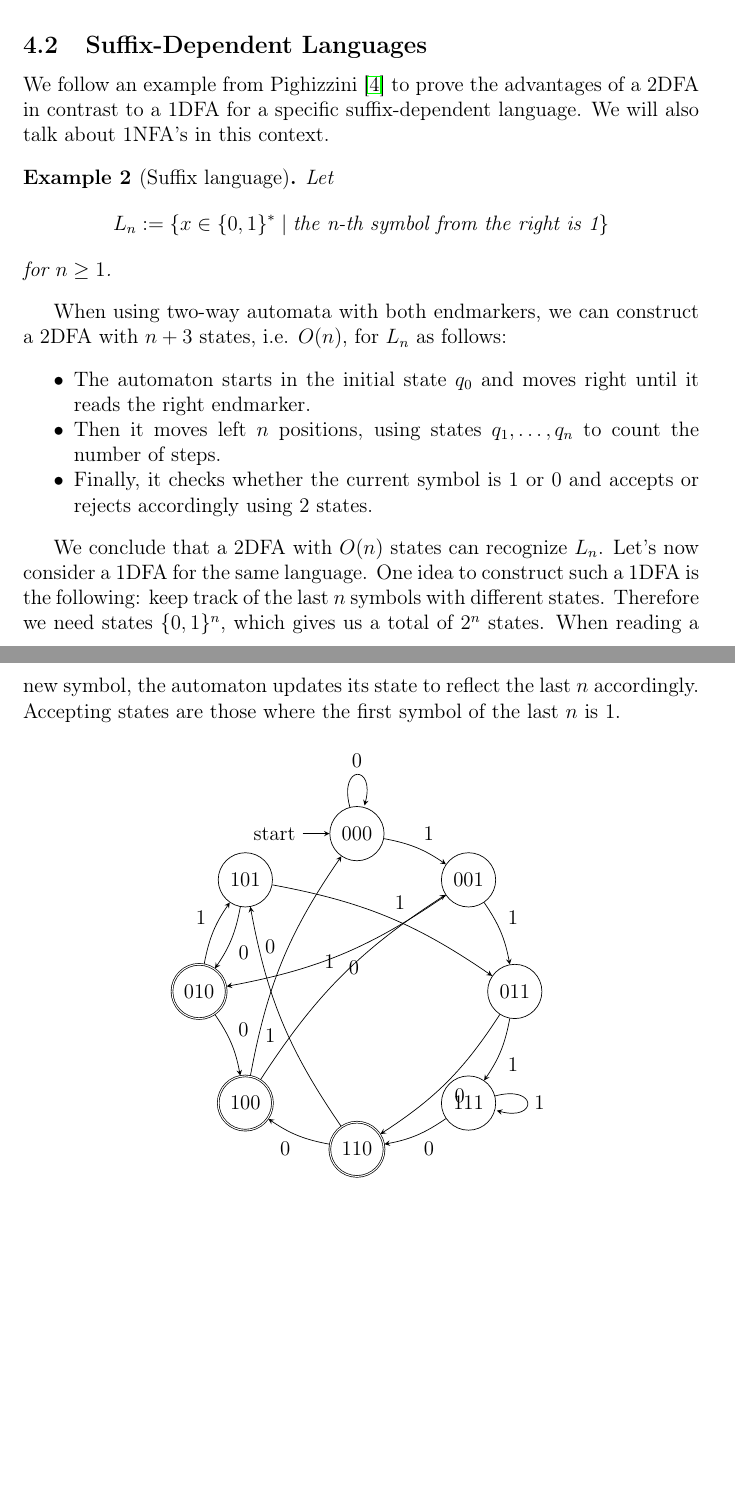
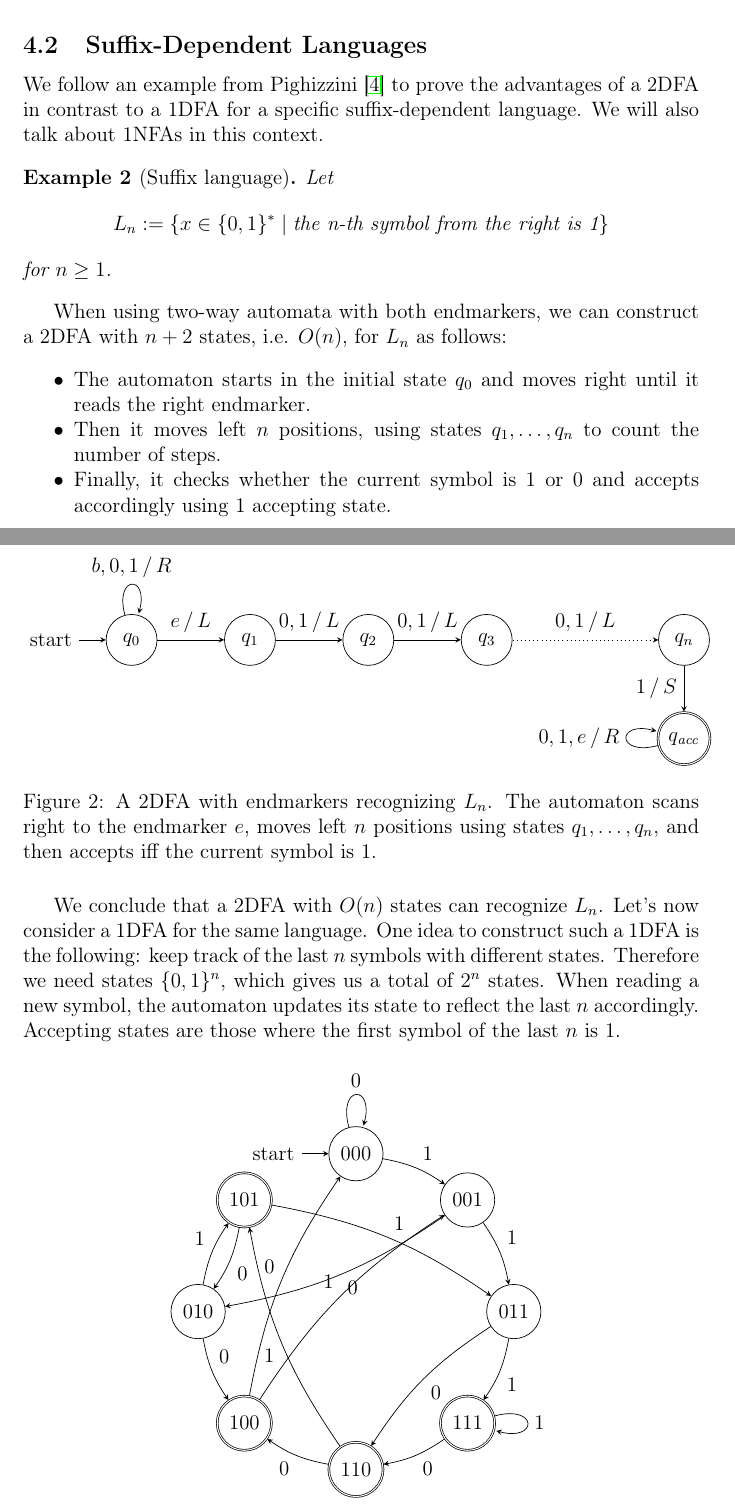
Before and after one commit to FalcoWolff/Seminararbeit-2DFA, a LaTeX paper (2DFA.tex): two parts of pages 7 and 8 of 17 before the commit and two parts of pages 7 and 8 of 18 after it, joined at a grey line, cut so that both start at the same text, the shorter picture padded with empty space. Compiled offline with pdfLaTeX.

Commit message:
fix: adjust chapter 4

```diff
--- a/2DFA.tex
+++ b/2DFA.tex
@@ -277,7 +277,7 @@ significantly when using two-way motion.
 \subsection{Suffix-Dependent Languages}
 We follow an example from Pighizzini \cite{pighizzini_2012_two_way} to prove
 the advantages of a 2DFA in contrast to a 1DFA for a specific suffix-dependent language.
-We will also talk about 1NFA's in this context.
+We will also talk about 1NFAs in this context.
 \begin{example}[Suffix language]
 Let
 \[
@@ -287,15 +287,55 @@ for $n \geq 1$.
 \end{example}
 
 When using two-way automata with both endmarkers, we can construct a 2DFA
-with $n+3$ states, i.e. $O(n)$, for $L_n$ as follows:
+with $n+2$ states, i.e. $O(n)$, for $L_n$ as follows:
 \begin{itemize}
   \item The automaton starts in the initial state $q_0$ and moves right until
         it reads the right endmarker.
   \item Then it moves left $n$ positions, using states $q_1,\ldots,q_n$ to count
         the number of steps.
   \item Finally, it checks whether the current symbol is $1$ or $0$ and accepts
-        or rejects accordingly using 2 states.
+        accordingly using 1 accepting state.
 \end{itemize}
+
+\begin{figure}[H]
+  \centering
+  \begin{tikzpicture}[>=stealth, on grid, auto, node distance=2.4cm]
+    % states
+    \node[state, initial] (q0) {$q_0$};
+    \node[state, right=of q0] (q1) {$q_1$};
+    \node[state, right=of q1] (q2) {$q_2$};
+    \node[state, right=of q2] (q3) {$q_3$};
+    \node[state, right=4.0cm of q3] (qn) {$q_n$};
+
+    \node[state, accepting, below=2.0cm of qn] (qacc) {$q_{\mathit{acc}}$};
+
+    % scan right to e
+    \path[->]
+      (q0) edge[loop above] node {$b,0,1\,/\,R$} (q0)
+      (q0) edge node {$e\,/\,L$} (q1);
+
+    % move left n positions (counting with states)
+    \path[->]
+      (q1) edge node {$0,1\,/\,L$} (q2)
+      (q2) edge node {$0,1\,/\,L$} (q3);
+
+    \draw[->, dotted] (q3) -- node[above] {$0,1\,/\,L$} (qn);
+
+    % check the n-th symbol from the right (do not move)
+    \path[->]
+      (qn) edge node[left] {$1\,/\,S$} (qacc);
+
+    % optional: make accept/reject halting sinks on e (or omit entirely)
+    \path[->]
+      (qacc) edge[loop left] node {$0,1,e\,/\,R$} (qacc);
+  \end{tikzpicture}
+
+  \caption{A 2DFA with endmarkers recognizing $L_n$.
+  The automaton scans right to the endmarker $e$, moves left $n$ positions using
+  states $q_1,\ldots,q_n$, and then accepts iff the current symbol is $1$.}
+  \label{fig:2dfa-suffix-Ln}
+\end{figure}
+
 
 We conclude that a 2DFA with $O(n)$ states can recognize $L_n$.
 Let's now consider a 1DFA for the same language.
@@ -317,11 +357,11 @@ accordingly. Accepting states are those where the first symbol of the last $n$ i
     \node[state, initial] (000) at (90:\r) {$000$};
     \node[state]          (001) at (45:\r) {$001$};
     \node[state]          (011) at (0:\r) {$011$};
-    \node[state]          (111) at (315:\r) {$111$};
+    \node[state, accepting]          (111) at (315:\r) {$111$};
     \node[state, accepting] (110) at (270:\r) {$110$};
     \node[state, accepting] (100) at (225:\r) {$100$};
-    \node[state, accepting] (010) at (180:\r) {$010$};
-    \node[state]          (101) at (135:\r) {$101$};
+    \node[state] (010) at (180:\r) {$010$};
+    \node[state, accepting]          (101) at (135:\r) {$101$};
 
     % Transition rule: shift left and append input bit
     % 000
@@ -333,11 +373,11 @@ accordingly. Accepting states are those where the first symbol of the last $n$ i
     \path[->] (001) edge[bend left=12] node {$1$} (011);
 
     % 010
-    \path[->] (010) edge[bend left=12] node {$0$} (100);
+    \path[->] (010) edge[bend right=12] node {$0$} (100);
     \path[->] (010) edge[bend left=12] node {$1$} (101);
 
     % 011
-    \path[->] (011) edge[bend left=12] node {$0$} (110);
+    \path[->] (011) edge[bend right=12] node {$0$} (110);
     \path[->] (011) edge[bend left=12] node {$1$} (111);
 
     % 100
```
Also changed, not shown: 2DFA.pdf, 2DFA.tex (20 more changed lines).
